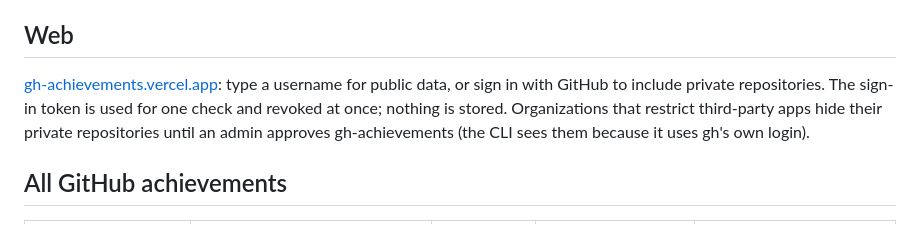
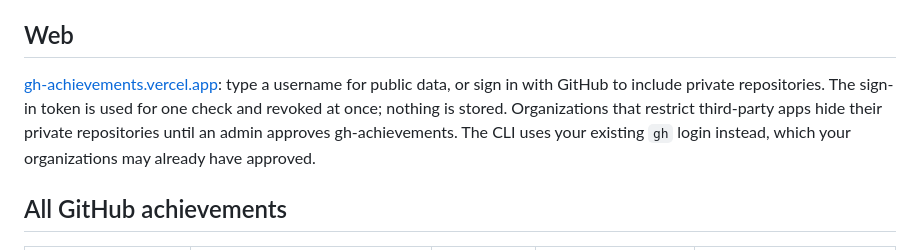
Before and after one commit to nmloc/gh-achievements, a Markdown page: README.md, the part around the change. Drawn GitHub-style.

Commit message:
docs: say only what the CLI login is known to do

```diff
--- a/README.md
+++ b/README.md
@@ -45,7 +45,7 @@ Not signed in to gh? It still works with public data and tells you what a login
 
 ## Web
 
-[gh-achievements.vercel.app](https://gh-achievements.vercel.app/check/): type a username for public data, or sign in with GitHub to include private repositories. The sign-in token is used for one check and revoked at once; nothing is stored. Organizations that restrict third-party apps hide their private repositories until an admin approves gh-achievements (the CLI sees them because it uses gh's own login).
+[gh-achievements.vercel.app](https://gh-achievements.vercel.app/check/): type a username for public data, or sign in with GitHub to include private repositories. The sign-in token is used for one check and revoked at once; nothing is stored. Organizations that restrict third-party apps hide their private repositories until an admin approves gh-achievements. The CLI uses your existing `gh` login instead, which your organizations may already have approved.
 
 ## All GitHub achievements
 
```
